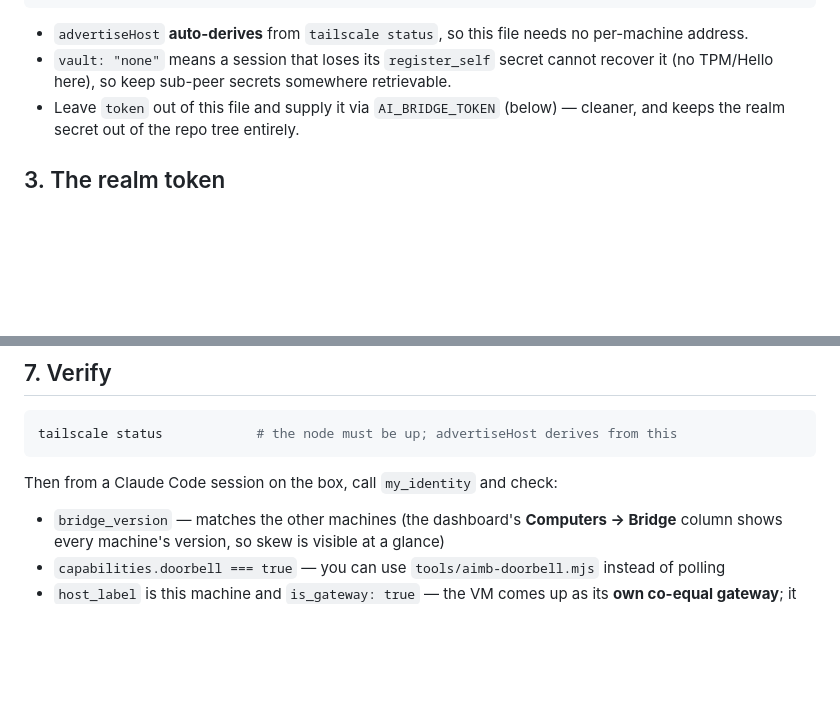
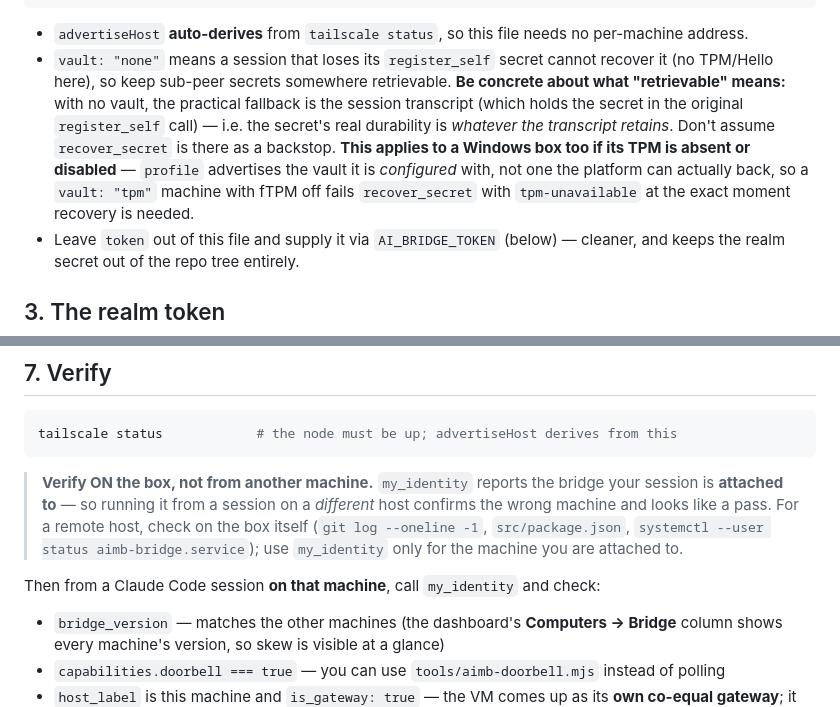
Before and after one commit to project-x51/Ai-MCP-Bridge, a Markdown page: docs/linux-setup.md, 2 parts joined by grey strips. GitHub-like rendering; blank space fills up the shorter version.

````diff
--- a/docs/linux-setup.md
+++ b/docs/linux-setup.md
@@ -35,7 +35,12 @@ This file is **gitignored** — create it locally. Do **NOT** copy a Windows mac
 
 - `advertiseHost` **auto-derives** from `tailscale status`, so this file needs no per-machine address.
 - `vault: "none"` means a session that loses its `register_self` secret cannot recover it (no TPM/Hello here),
-  so keep sub-peer secrets somewhere retrievable.
+  so keep sub-peer secrets somewhere retrievable. **Be concrete about what "retrievable" means:** with no vault,
+  the practical fallback is the session transcript (which holds the secret in the original `register_self` call)
+  — i.e. the secret's real durability is *whatever the transcript retains*. Don't assume `recover_secret` is
+  there as a backstop. **This applies to a Windows box too if its TPM is absent or disabled** — `profile`
+  advertises the vault it is *configured* with, not one the platform can actually back, so a `vault: "tpm"`
+  machine with fTPM off fails `recover_secret` with `tpm-unavailable` at the exact moment recovery is needed.
 - Leave `token` out of this file and supply it via `AI_BRIDGE_TOKEN` (below) — cleaner, and keeps the realm
   secret out of the repo tree entirely.
 
@@ -133,7 +138,12 @@ conclude your firewall is misconfigured when it appears to do nothing.
 tailscale status            # the node must be up; advertiseHost derives from this
 ```
 
-Then from a Claude Code session on the box, call `my_identity` and check:
+> **Verify ON the box, not from another machine.** `my_identity` reports the bridge your session is
+> **attached to** — so running it from a session on a *different* host confirms the wrong machine and looks
+> like a pass. For a remote host, check on the box itself (`git log --oneline -1`, `src/package.json`,
+> `systemctl --user status aimb-bridge.service`); use `my_identity` only for the machine you are attached to.
+
+Then from a Claude Code session **on that machine**, call `my_identity` and check:
 
 - `bridge_version` — matches the other machines (the dashboard's **Computers → Bridge** column shows every
   machine's version, so skew is visible at a glance)
````
Also changed, not shown: docs/architecture.md (+12 -0 lines).
